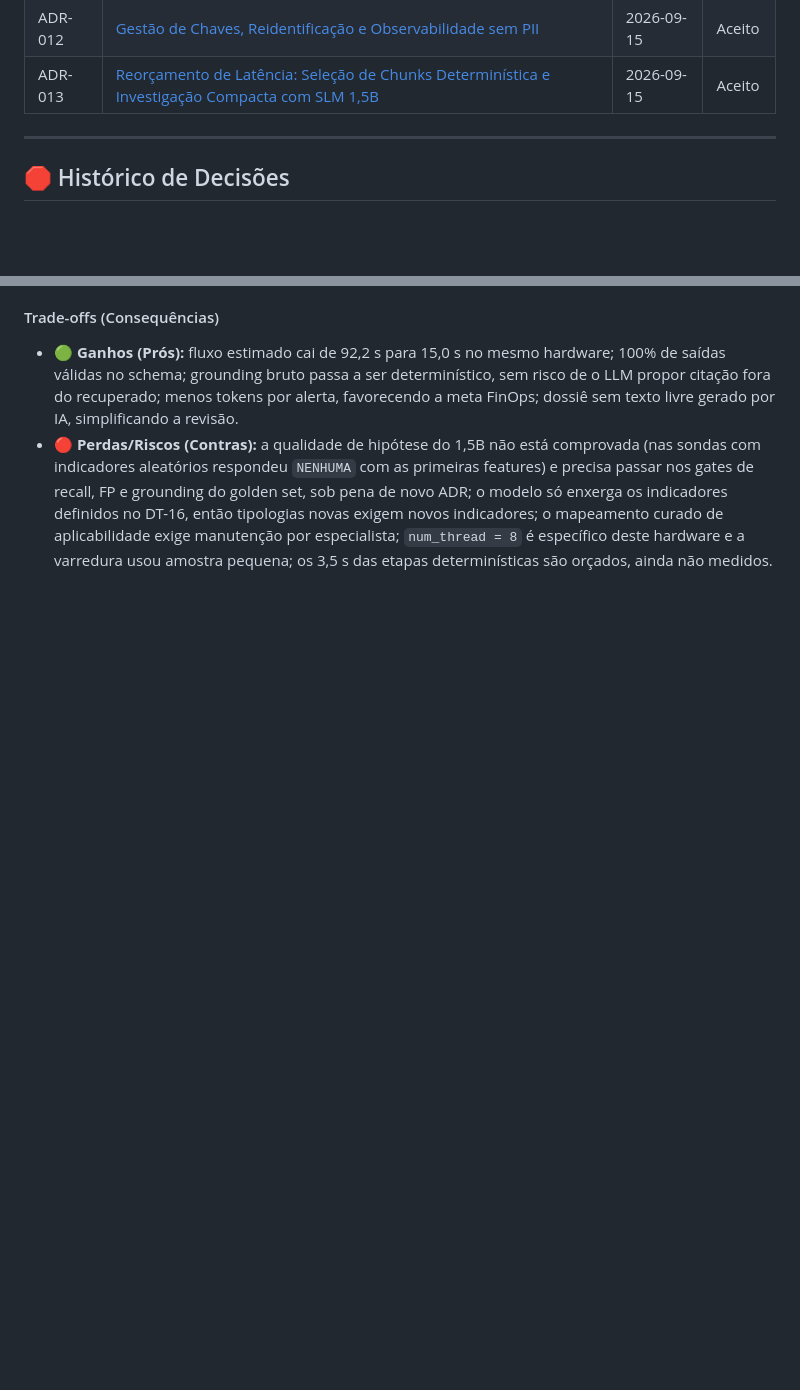
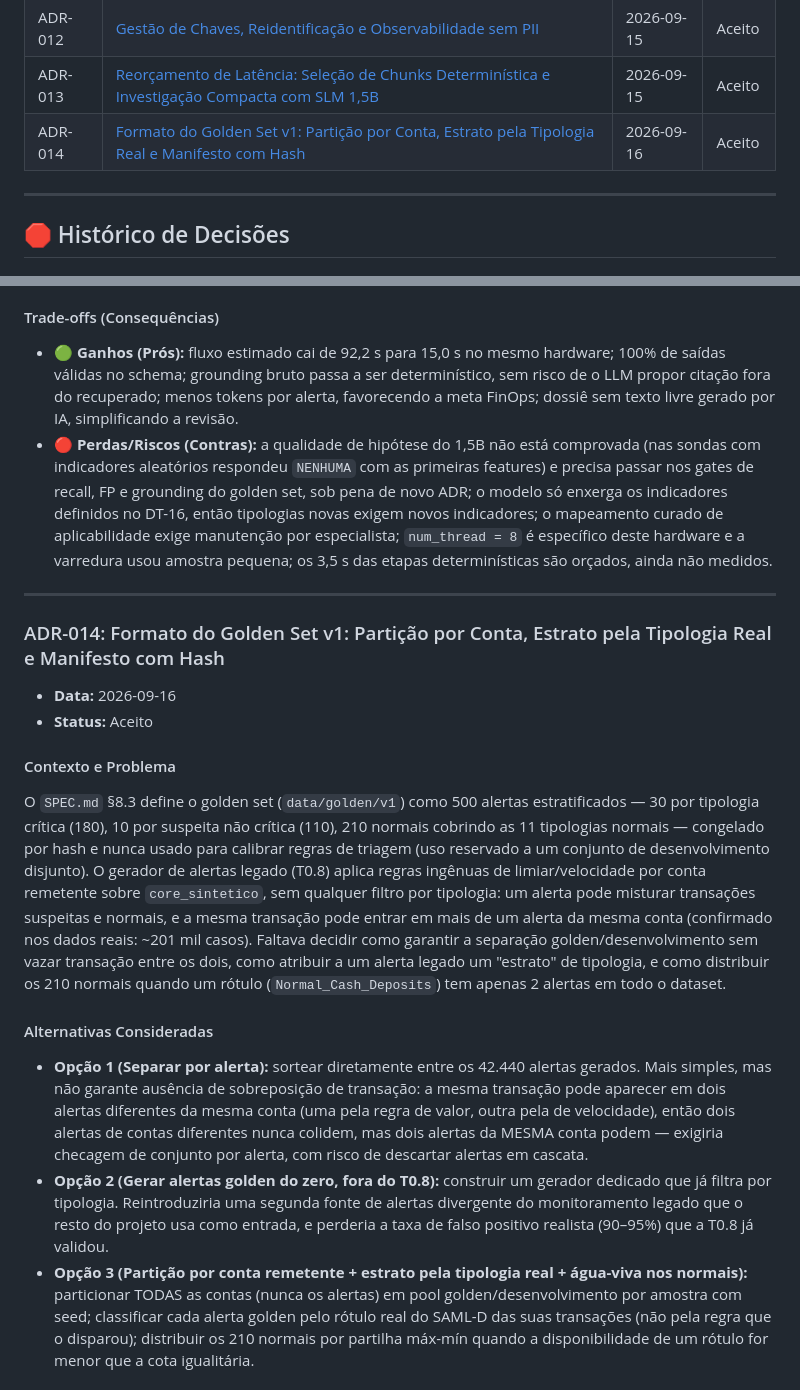
Before and after one commit to marcosjcn94-bit/agentic-AML, a Markdown page: docs/ADR.md, 2 parts joined by grey strips. Rendered like a GitHub page; blank space fills up the shorter version.

Commit message:
docs(ADR-014): formato do golden set v1 — partição por conta, estrato real, manifesto com hash

```diff
--- a/docs/ADR.md
+++ b/docs/ADR.md
@@ -19,6 +19,7 @@ Este documento centraliza todas as decisões técnicas, escolhas de design e tra
 | ADR-011 | [Recuperação de Falhas com Máquina de Estados e Checkpoint](#adr-011-recuperação-de-falhas-com-máquina-de-estados-e-checkpoint) | 2026-09-15 | Aceito |
 | ADR-012 | [Gestão de Chaves, Reidentificação e Observabilidade sem PII](#adr-012-gestão-de-chaves-reidentificação-e-observabilidade-sem-pii) | 2026-09-15 | Aceito |
 | ADR-013 | [Reorçamento de Latência: Seleção de Chunks Determinística e Investigação Compacta com SLM 1,5B](#adr-013-reorçamento-de-latência-seleção-de-chunks-determinística-e-investigação-compacta-com-slm-15b) | 2026-09-15 | Aceito |
+| ADR-014 | [Formato do Golden Set v1: Partição por Conta, Estrato pela Tipologia Real e Manifesto com Hash](#adr-014-formato-do-golden-set-v1-partição-por-conta-estrato-pela-tipologia-real-e-manifesto-com-hash) | 2026-09-16 | Aceito |
 
 ---
 
@@ -305,3 +306,18 @@ Adotou-se a **Opção 3**, com a Opção 2 mantida apenas como saída caso uma r
 #### Trade-offs (Consequências)
 * 🟢 **Ganhos (Prós):** fluxo estimado cai de 92,2 s para 15,0 s no mesmo hardware; 100% de saídas válidas no schema; grounding bruto passa a ser determinístico, sem risco de o LLM propor citação fora do recuperado; menos tokens por alerta, favorecendo a meta FinOps; dossiê sem texto livre gerado por IA, simplificando a revisão.
 * 🔴 **Perdas/Riscos (Contras):** a qualidade de hipótese do 1,5B não está comprovada (nas sondas com indicadores aleatórios respondeu `NENHUMA` com as primeiras features) e precisa passar nos gates de recall, FP e grounding do golden set, sob pena de novo ADR; o modelo só enxerga os indicadores definidos no DT-16, então tipologias novas exigem novos indicadores; o mapeamento curado de aplicabilidade exige manutenção por especialista; `num_thread = 8` é específico deste hardware e a varredura usou amostra pequena; os 3,5 s das etapas determinísticas são orçados, ainda não medidos.
+
+---
+
+### ADR-014: Formato do Golden Set v1: Partição por Conta, Estrato pela Tipologia Real e Manifesto com Hash
+- **Data:** 2026-09-16
+- **Status:** Aceito
+
+#### Contexto e Problema
+O `SPEC.md` §8.3 define o golden set (`data/golden/v1`) como 500 alertas estratificados — 30 por tipologia crítica (180), 10 por suspeita não crítica (110), 210 normais cobrindo as 11 tipologias normais — congelado por hash e nunca usado para calibrar regras de triagem (uso reservado a um conjunto de desenvolvimento disjunto). O gerador de alertas legado (T0.8) aplica regras ingênuas de limiar/velocidade por conta remetente sobre `core_sintetico`, sem qualquer filtro por tipologia: um alerta pode misturar transações suspeitas e normais, e a mesma transação pode entrar em mais de um alerta da mesma conta (confirmado nos dados reais: ~201 mil casos). Faltava decidir como garantir a separação golden/desenvolvimento sem vazar transação entre os dois, como atribuir a um alerta legado um "estrato" de tipologia, e como distribuir os 210 normais quando um rótulo (`Normal_Cash_Deposits`) tem apenas 2 alertas em todo o dataset.
+
+#### Alternativas Consideradas
+* **Opção 1 (Separar por alerta):** sortear diretamente entre os 42.440 alertas gerados. Mais simples, mas não garante ausência de sobreposição de transação: a mesma transação pode aparecer em dois alertas diferentes da mesma conta (uma pela regra de valor, outra pela de velocidade), então dois alertas de contas diferentes nunca colidem, mas dois alertas da MESMA conta podem — exigiria checagem de conjunto por alerta, com risco de descartar alertas em cascata.
+* **Opção 2 (Gerar alertas golden do zero, fora do T0.8):** construir um gerador dedicado que já filtra por tipologia. Reintroduziria uma segunda fonte de alertas divergente do monitoramento legado que o resto do projeto usa como entrada, e perderia a taxa de falso positivo realista (90–95%) que a T0.8 já validou.
+* **Opção 3 (Partição por conta remetente + estrato pela tipologia real + água-viva nos normais):** particionar TODAS as contas (nunca os alertas) em pool golden/desenvolvimento por amostra com seed; classificar cada alerta golden pelo rótulo real do SAML-D das suas transações (não pela regra que o disparou); distribuir os 210 normais por partilha máx-mín quando a disponibilidade de um rótulo for menor que a cota igualitária.
+
```
Also changed, not shown: other parts of docs/ADR.md (+6 -0 lines).
